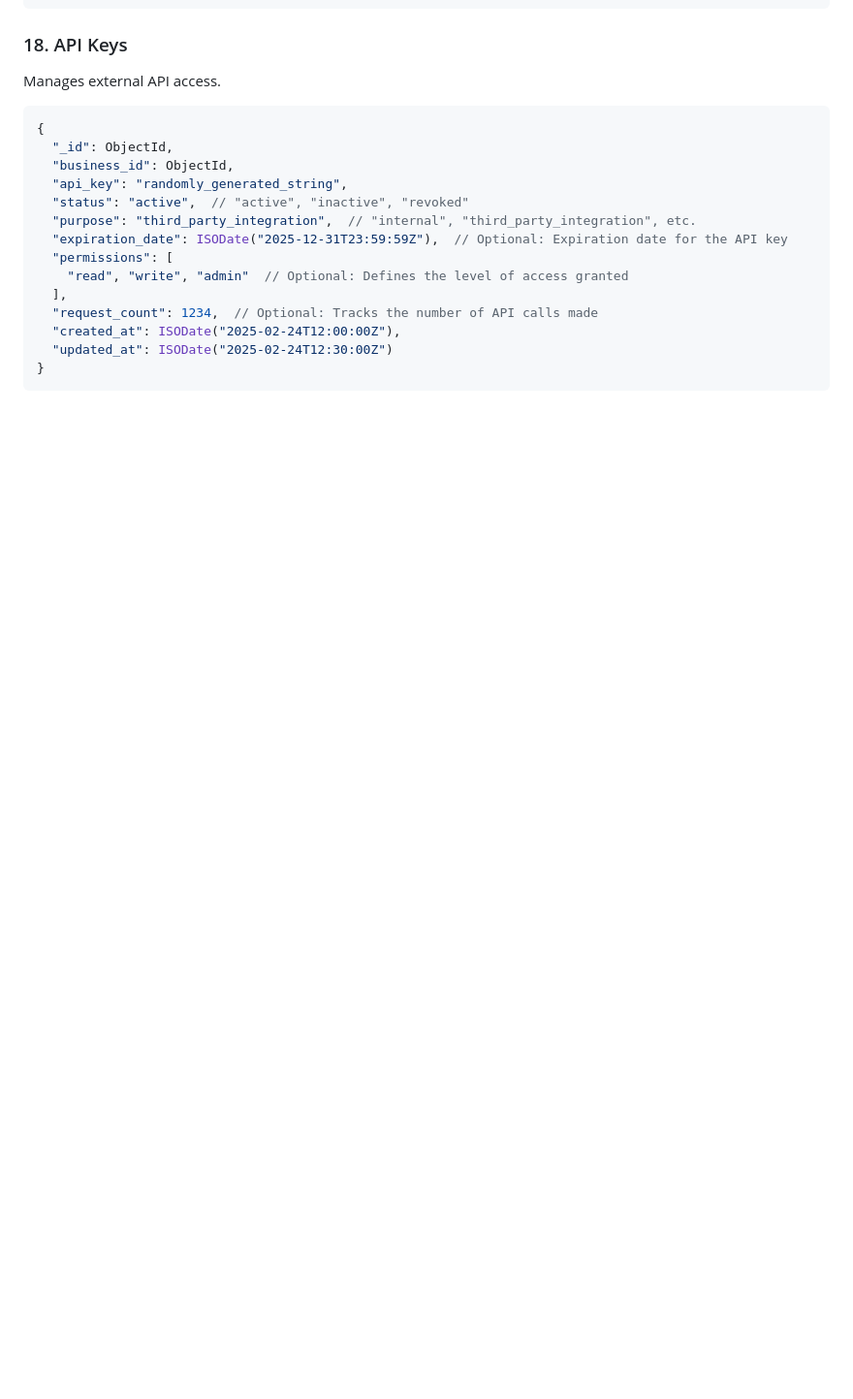
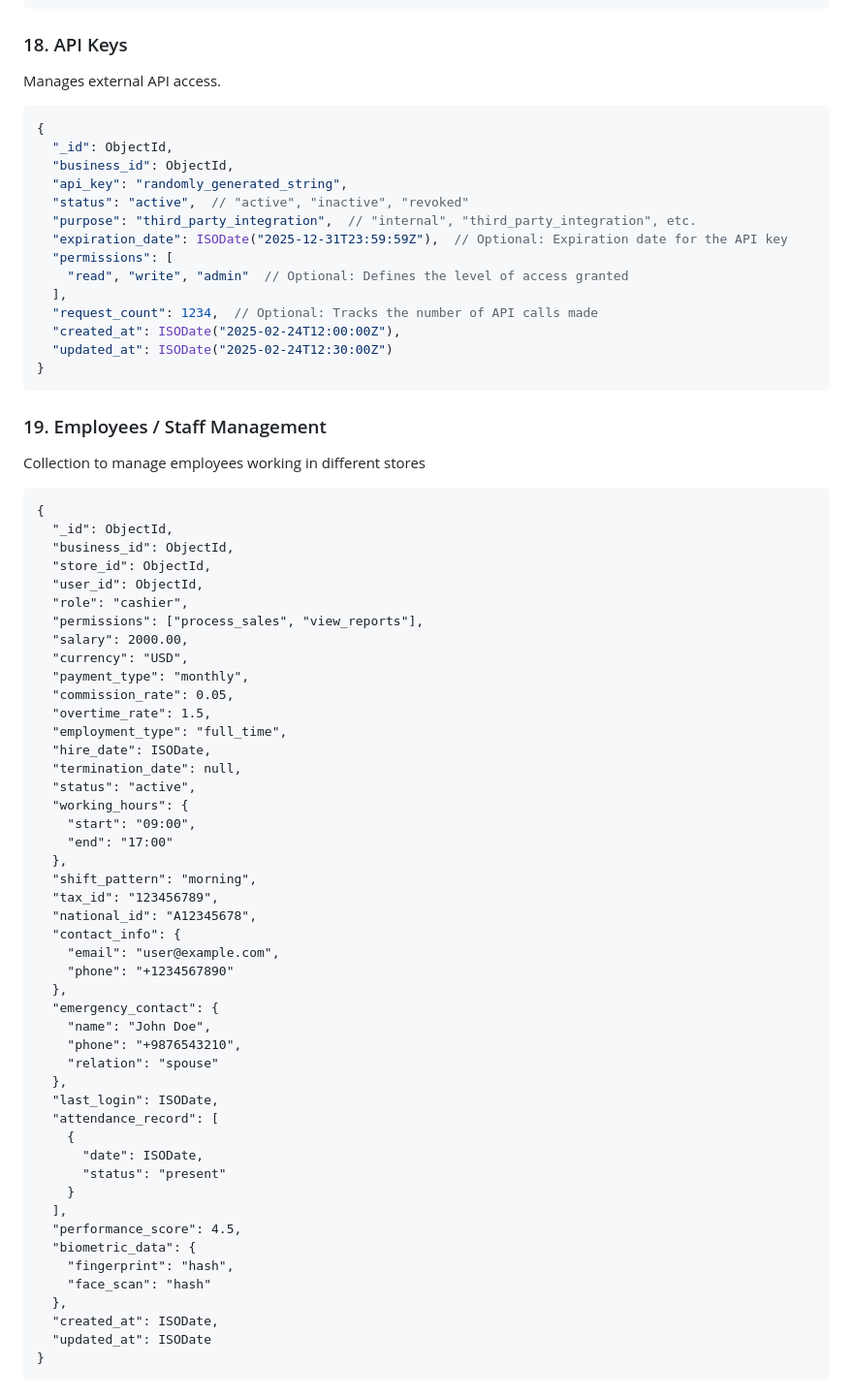
Before and after one commit to Kyptronix-LLP-Development-Solutions/POS-Retailer, a Markdown page: documents/Collection Structure/readme.md, the part around one of its changes. Shown at 97% size. Rendered like a GitHub page; blank space fills up the shorter version.

````diff
--- a/documents/Collection Structure/readme.md
+++ b/documents/Collection Structure/readme.md
@@ -427,3 +427,55 @@ Manages external API access.
 }
 ```
 
+### 19. Employees / Staff Management
+Collection to manage employees working in different stores
+```
+{
+  "_id": ObjectId,
+  "business_id": ObjectId,
+  "store_id": ObjectId,
+  "user_id": ObjectId,
+  "role": "cashier",
+  "permissions": ["process_sales", "view_reports"],
+  "salary": 2000.00,
+  "currency": "USD",
+  "payment_type": "monthly",
+  "commission_rate": 0.05,
+  "overtime_rate": 1.5,
+  "employment_type": "full_time",
+  "hire_date": ISODate,
+  "termination_date": null,
+  "status": "active",
+  "working_hours": {
+    "start": "09:00",
+    "end": "17:00"
+  },
+  "shift_pattern": "morning",
+  "tax_id": "123456789",
+  "national_id": "A12345678",
+  "contact_info": {
+    "email": "user@example.com",
+    "phone": "+1234567890"
+  },
+  "emergency_contact": {
+    "name": "John Doe",
+    "phone": "+9876543210",
+    "relation": "spouse"
+  },
+  "last_login": ISODate,
+  "attendance_record": [
+    {
+      "date": ISODate,
+      "status": "present"
+    }
+  ],
+  "performance_score": 4.5,
+  "biometric_data": {
+    "fingerprint": "hash",
+    "face_scan": "hash"
+  },
+  "created_at": ISODate,
+  "updated_at": ISODate
+}
+```
+
````
Also changed, not shown: other parts of documents/Collection Structure/readme.md (+95 -0 lines).
